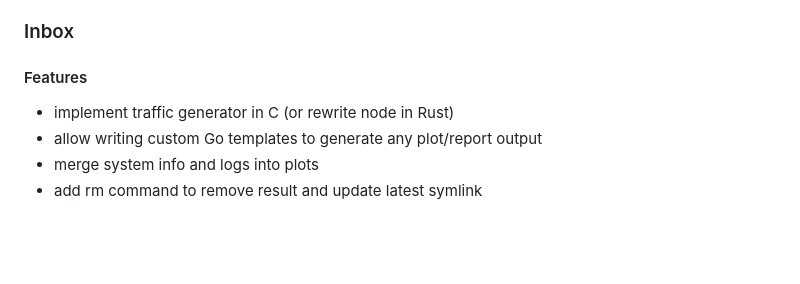
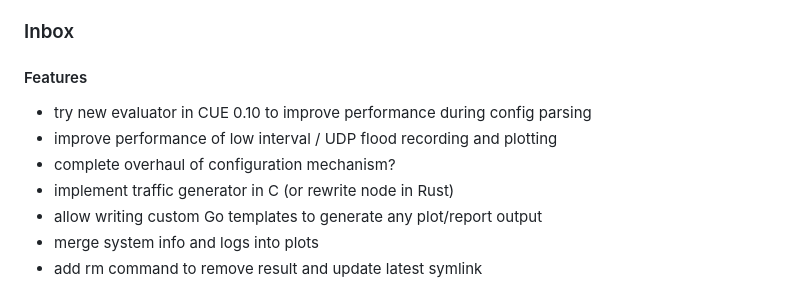
Before and after one commit to heistp/antler, a Markdown page: README.md, the part around the change. Drawn GitHub-style; blank space fills up the shorter version.

Commit message:
update README and CHANGES

```diff
--- a/README.md
+++ b/README.md
@@ -160,6 +160,9 @@ another language, if required.
 
 #### Features
 
+- try new evaluator in CUE 0.10 to improve performance during config parsing
+- improve performance of low interval / UDP flood recording and plotting
+- complete overhaul of configuration mechanism?
 - implement traffic generator in C (or rewrite node in Rust)
 - allow writing custom Go templates to generate any plot/report output
 - merge system info and logs into plots
```
Also changed, not shown: CHANGES.md (+3 -0 lines).
